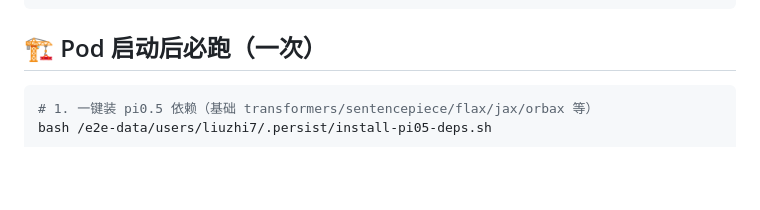
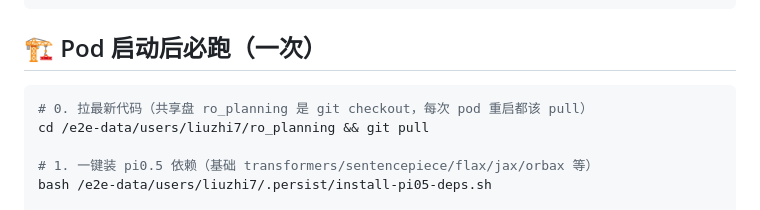
Before and after one commit to lz-googlefycy/vla-lab, a Markdown page: docs/MLP_TRAIN_CMDS_PI05.md, the part around the change. Drawn GitHub-style; blank space fills up the shorter version.

Commit message:
docs: add 'git pull' as first step in MLP pod startup

````diff
--- a/docs/MLP_TRAIN_CMDS_PI05.md
+++ b/docs/MLP_TRAIN_CMDS_PI05.md
@@ -17,6 +17,9 @@
 ## 🏗️ Pod 启动后必跑（一次）
 
 ```bash
+# 0. 拉最新代码（共享盘 ro_planning 是 git checkout，每次 pod 重启都该 pull）
+cd /e2e-data/users/liuzhi7/ro_planning && git pull
+
 # 1. 一键装 pi0.5 依赖（基础 transformers/sentencepiece/flax/jax/orbax 等）
 bash /e2e-data/users/liuzhi7/.persist/install-pi05-deps.sh
 
````
